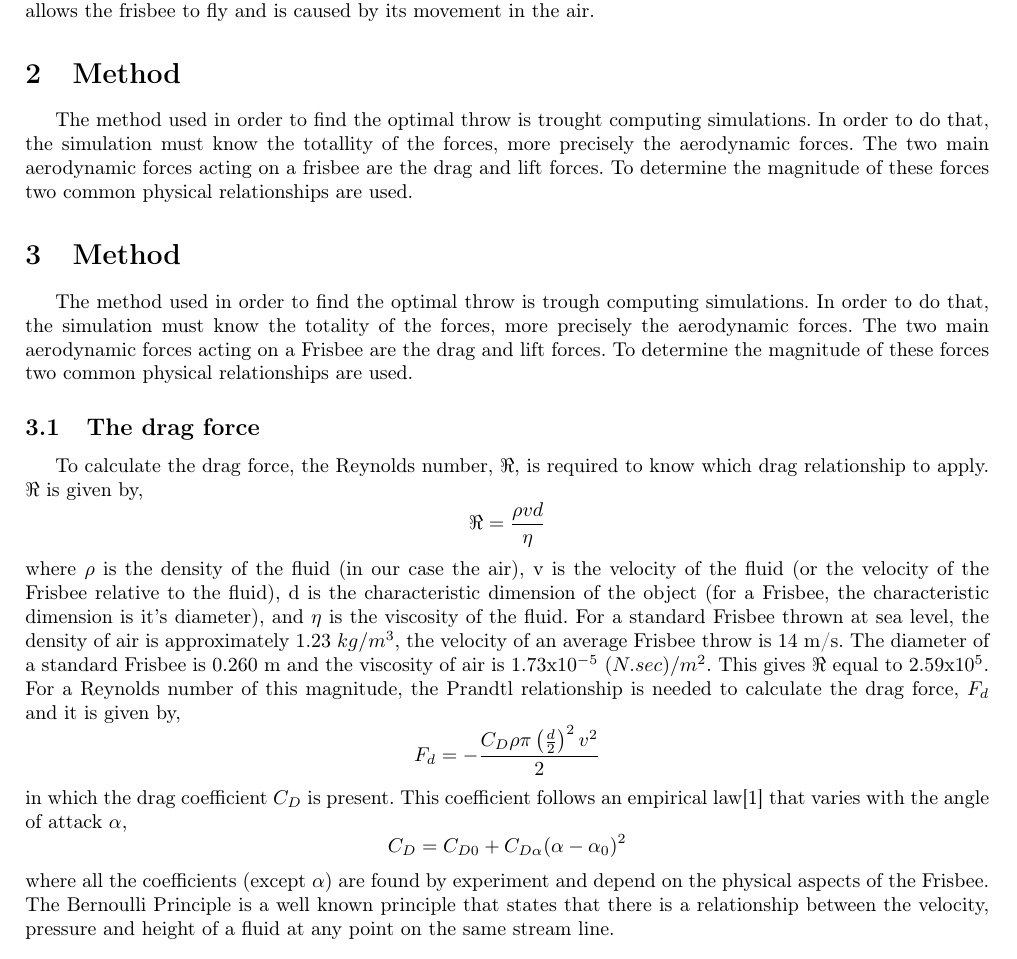
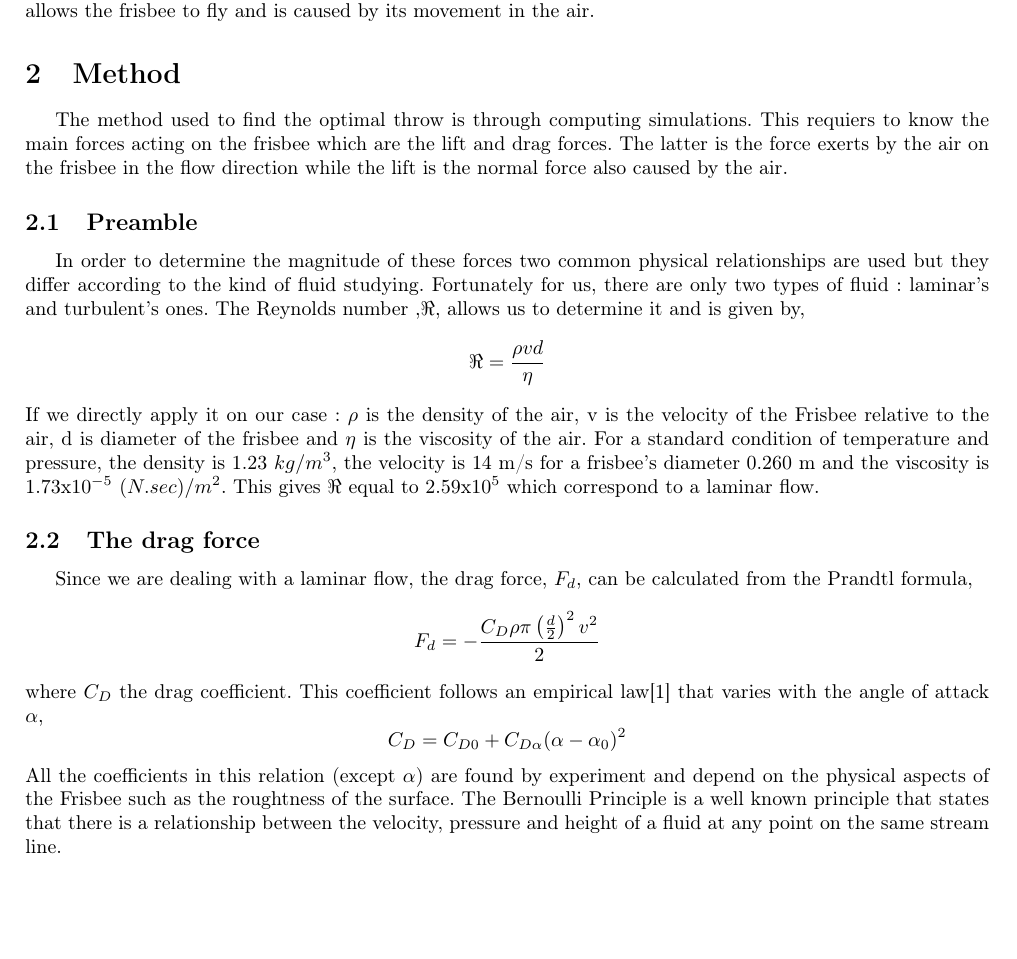
Before and after one commit to azimgivron/StudyOfTheAirFlowAroundaFrisbee, a LaTeX document (report.tex): part of page 3 of 4, cut so that both start at the same text, the shorter picture padded with empty space. Compiled offline with pdfLaTeX.

Commit message:
modif points nouveaux

```diff
--- a/report.tex
+++ b/report.tex
@@ -58,20 +58,23 @@
 \newpage
 \section{Introduction}
 The frisbee is one of the objects that was invented decades ago and which is still used today. It is a source of amusement for kids and grown-ups, but also leads to new sports such as the ultimate frisbee or the disc golf. The particular shape of the frisbee allows it to glide for really long distances but to make the most of this shape, the toss has to be well oriented. In order to find the optimal angle, we need to use two basic’s physical concepts. The first one is the gyroscopic effect which tends towards to stabilize the flight and is simply due to the spinning momentum transmitted through the frisbee’s toss. The second one is the aerodynamic lift which allows the frisbee to fly and is caused by its movement in the air.
-\section{Method}
-The method used in order to find the optimal throw is trought computing simulations. In order to do that, the simulation must know the totallity of the forces, more precisely the aerodynamic forces. The two main aerodynamic forces acting on a frisbee are the drag and lift forces. To determine the magnitude of these forces two common physical relationships are used.
 
 \section{Method}
-The method used in order to find the optimal throw is trough computing simulations. In order to do that, the simulation must know the totality of the forces, more precisely the aerodynamic forces. The two main aerodynamic forces acting on a Frisbee are the drag and lift forces. To determine the magnitude of these forces two common physical relationships are used.
+The method used to find the optimal throw is through computing simulations. This requiers to know the main forces acting on the frisbee which are the lift and drag forces. The latter is the force exerts by the air on the frisbee in the flow direction while the lift is the normal force also caused by the air.
+
+\subsection{Preamble}
+In order to determine the magnitude of these forces two common physical relationships are used but they differ according to the kind of fluid studying. Fortunately for us, there are only two types of fluid : laminar's and turbulent's ones. The Reynolds number ,$\Re$, allows us to determine it and is given by,
+\[\Re = \frac{\rho v d}{\eta}\]
+If we directly apply it on our case : $\rho$ is the density of the air, v is the velocity of the Frisbee relative to the air, d is diameter of the frisbee and $\eta$ is the viscosity of the air. For a standard condition of temperature and pressure, the density is 1.23 $kg/m^3$, the velocity is 14 m/s for a frisbee's diameter 0.260 m and the viscosity is 1.73x$10^{-5}$ $(N.sec)/m^2$. This gives $\Re$ equal to 2.59x$10^5$ which correspond to a laminar flow.
 
 \subsection{The drag force}
-To calculate the drag force, the Reynolds number, $\Re$, is required to know which drag relationship to apply. $\Re$ is given by,
-\[\Re = \frac{\rho v d}{\eta}\]
-where $\rho$ is the density of the fluid (in our case the air), v is the velocity of the fluid (or the velocity of the Frisbee relative to the fluid), d is the characteristic dimension of the object (for a Frisbee, the characteristic dimension is it’s diameter), and $\eta$ is the viscosity of the fluid. For a standard Frisbee thrown at sea level, the density of air is approximately 1.23 $kg/m^3$, the velocity of an average Frisbee throw is 14 m/s. The diameter of a standard Frisbee is 0.260 m and the viscosity of air is 1.73x$10^{-5}$ $(N.sec)/m^2$. This gives $\Re$ equal to 2.59x$10^5$. For a Reynolds number of this magnitude, the Prandtl relationship is needed to calculate the drag force, $F_d$ and it is given by,
+
+Since we are dealing with a laminar flow, the drag force, $F_d$, can be calculated from the Prandtl formula,
 \[F_d = - \frac{C_D \rho \pi \left(\frac{d}{2}\right)^2 v^2}{2}\]
-in which the drag coefficient $C_D$ is present. This coefficient follows an empirical law\cite{art1} that varies with the angle of attack $\alpha$,
+where $C_D$ the drag coefficient. This coefficient follows an empirical law\cite{art1} that varies with the angle of attack $\alpha$,
 \[C_D = C_{D0} + C_{D\alpha}(\alpha-\alpha_0)^2\]
-where all the coefficients (except $\alpha$) are found by experiment and depend on the physical aspects of the Frisbee. The Bernoulli Principle is a well known principle that states that there is a relationship between the velocity, pressure and height of a fluid at any point on the same stream line.
+All the coefficients in this relation (except $\alpha$) are found by experiment and depend on the physical aspects of the Frisbee such as the roughtness of the surface.
+The Bernoulli Principle is a well known principle that states that there is a relationship between the velocity, pressure and height of a fluid at any point on the same stream line.
 
 \subsection{The lift force}
 
```
